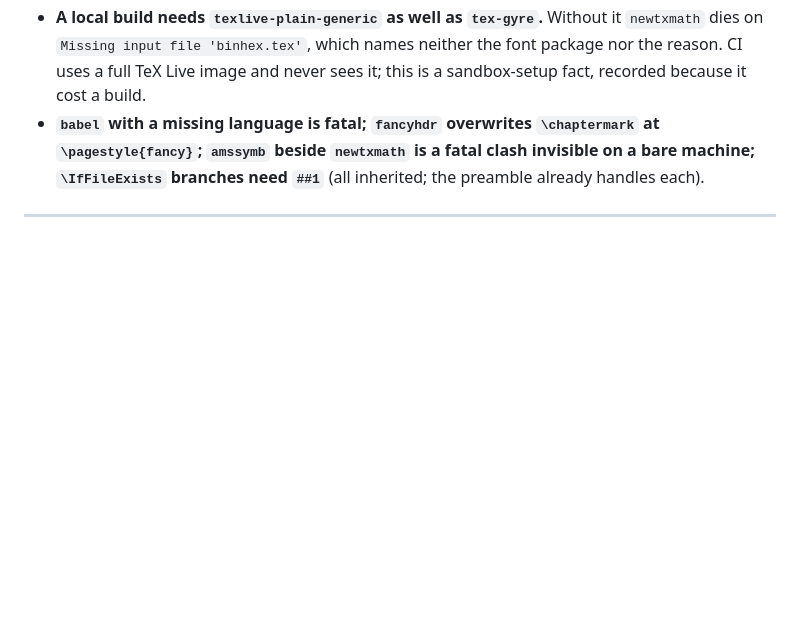
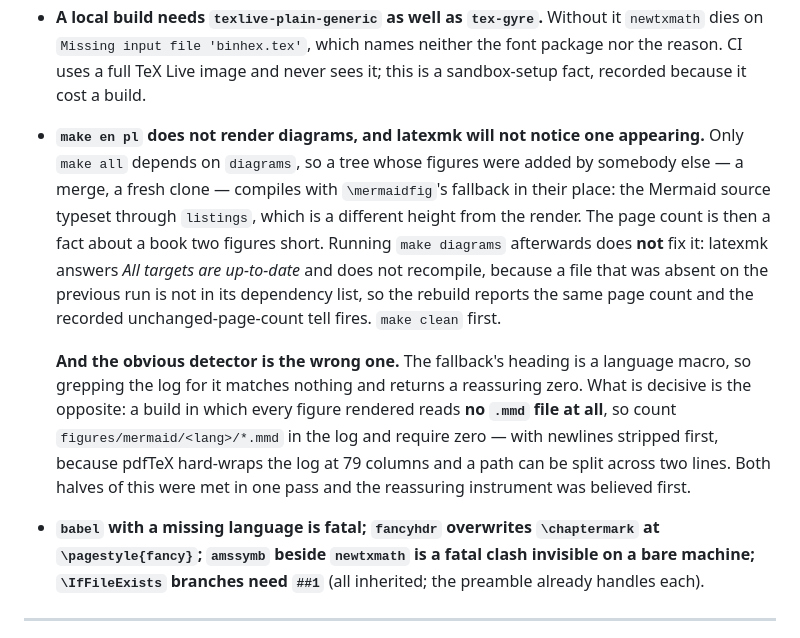
Before and after one commit to konradcinkusz/python-for-csharp-developers, a Markdown page: CLAUDE.md, the part around the change. GitHub-like rendering; blank space fills up the shorter version.

Commit message:
Record the build trap the merge exposed: figures that never rendered
make en pl has no diagrams prerequisite -- only make all does -- so the
merged tree compiled with chapter 3's two figures falling back to their
Mermaid source typeset through listings, and the page count I measured
was a fact about a book two figures short.

Two things compounded it, and both are now written down:

  * Running make diagrams afterwards does not fix it. latexmk answers
    "All targets are up-to-date" and does not recompile, because a file
    that was ABSENT on the previous run is not in its dependency list.
    The rebuild therefore reported the same 68 pages, which is the
    recorded unchanged-page-count tell, and I nearly read the unchanged
    number as confirmation. make clean first.

  * The detector I reached for was the wrong one. The fallback's heading
    is a language macro, so grepping the log for it matches nothing and
    returns a reassuring zero. The decisive test is the opposite: a build
    in which every figure rendered reads no .mmd file at all. With
    newlines stripped, because pdfTeX wraps the log at 79 columns.

After make clean and a full rebuild: 7/7 diagram PDFs embedded and 0 .mmd
fallbacks in both editions, 12/12 transcripts each, 68 pages, 0 errors, 0
unresolved refs, 0 overfull hbox, 0 overfull vbox, reflist 74 labels each
with 0 mismatches. The page table was right after all, but it was right
by luck rather than by measurement when it was written.

Co-Authored-By: Claude Opus 5 <noreply@anthropic.com>
Claude-Session: https://claude.ai/code/session_01LGTL4MrS3UddRP8tmvMbFX

```diff
--- a/CLAUDE.md
+++ b/CLAUDE.md
@@ -481,6 +481,27 @@ are listed by name and their reasoning is in the companion books.
   names neither the font package nor the reason. CI uses a full TeX Live
   image and never sees it; this is a sandbox-setup fact, recorded because
   it cost a build.
+- **`make en pl` does not render diagrams, and latexmk will not notice one
+  appearing.** Only `make all` depends on `diagrams`, so a tree whose
+  figures were added by somebody else — a merge, a fresh clone — compiles
+  with `\mermaidfig`'s fallback in their place: the Mermaid source
+  typeset through `listings`, which is a different height from the render.
+  The page count is then a fact about a book two figures short. Running
+  `make diagrams` afterwards does **not** fix it: latexmk answers *All
+  targets are up-to-date* and does not recompile, because a file that was
+  absent on the previous run is not in its dependency list, so the
+  rebuild reports the same page count and the recorded
+  unchanged-page-count tell fires. `make clean` first.
+
+  **And the obvious detector is the wrong one.** The fallback's heading is
+  a language macro, so grepping the log for it matches nothing and returns
+  a reassuring zero. What is decisive is the opposite: a build in which
+  every figure rendered reads **no `.mmd` file at all**, so count
+  `figures/mermaid/<lang>/*.mmd` in the log and require zero — with
+  newlines stripped first, because pdfTeX hard-wraps the log at 79
+  columns and a path can be split across two lines. Both halves of this
+  were met in one pass and the reassuring instrument was believed first.
+
 - **`babel` with a missing language is fatal; `fancyhdr` overwrites
   `\chaptermark` at `\pagestyle{fancy}`; `amssymb` beside `newtxmath` is a
   fatal clash invisible on a bare machine; `\IfFileExists` branches need
```
